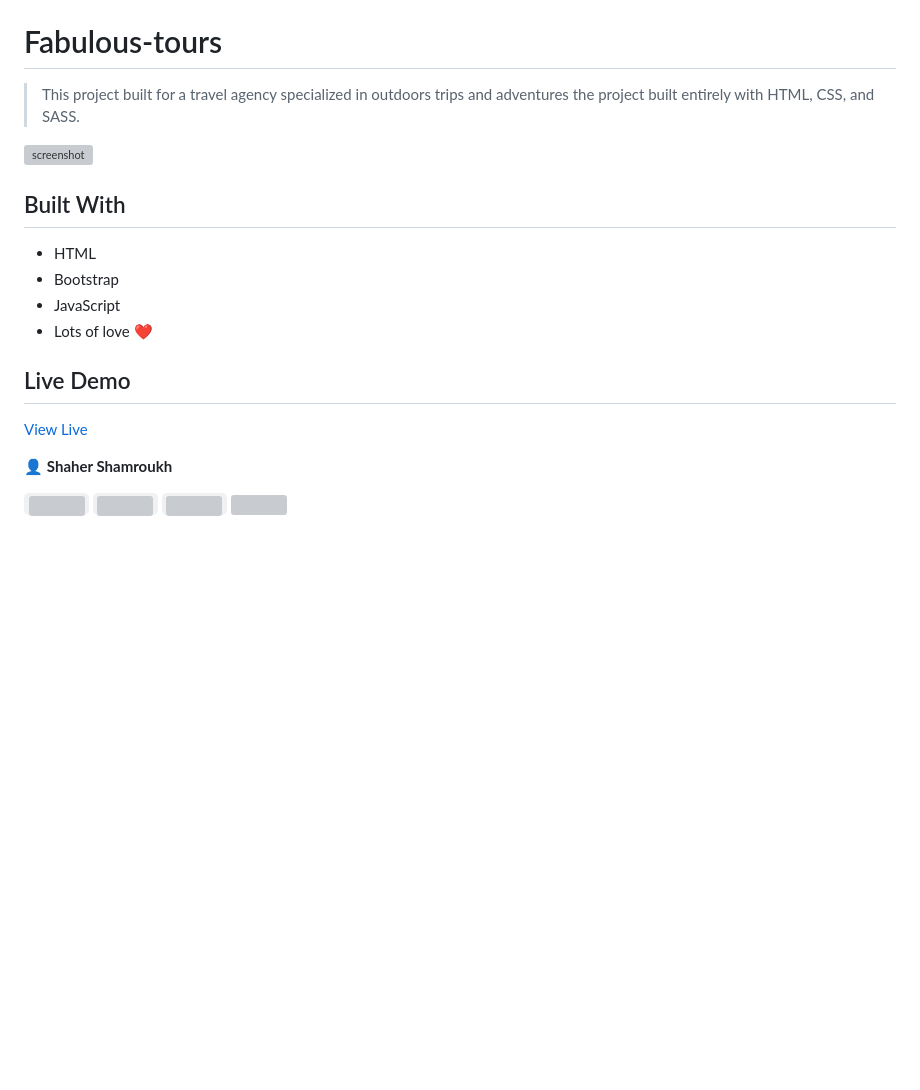
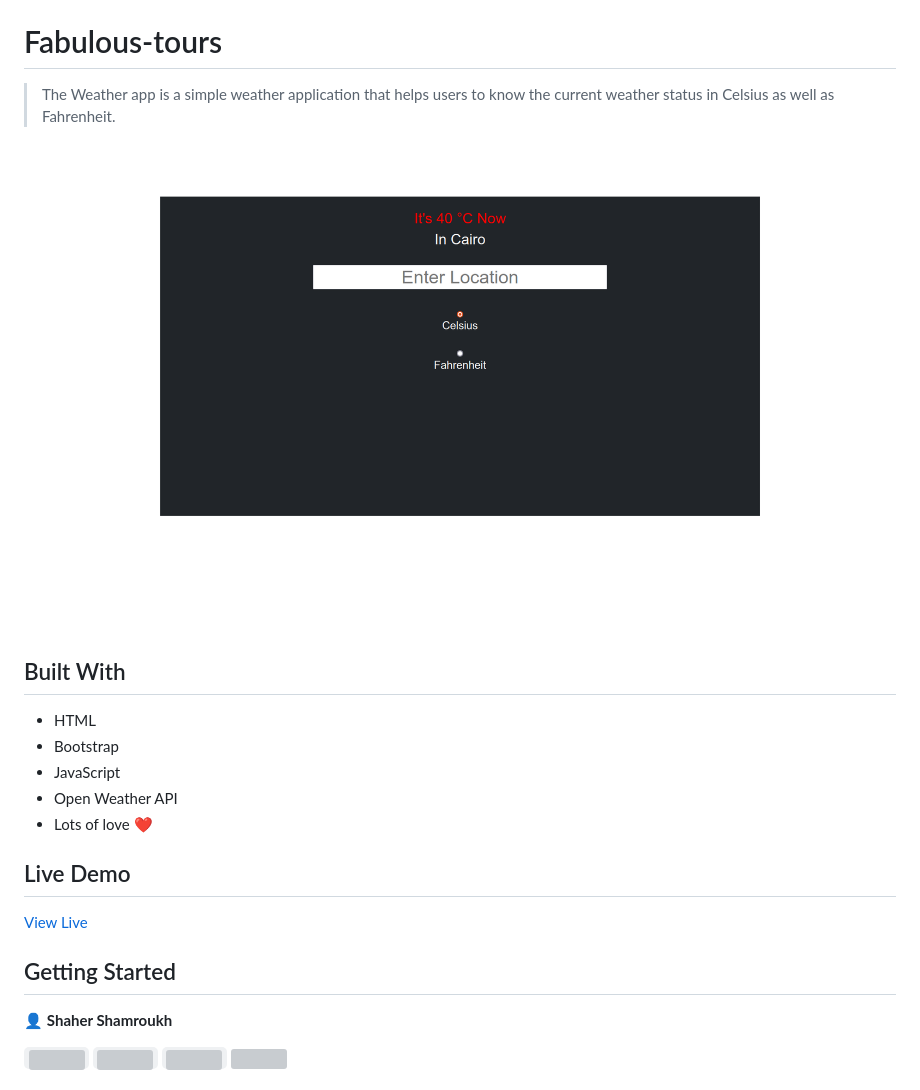
Before and after one commit to Shaher-11/waetherjs, a Markdown page: README.md, the part around the change. Rendered like a GitHub page; pictures changed too: app.png (added); blank space fills up the shorter version; grey boxes are pictures that could not be loaded.

Commit message:
Add screenshot

```diff
--- a/README.md
+++ b/README.md
@@ -3,21 +3,24 @@
 
 # Fabulous-tours
 
-> This project built for a travel agency specialized in outdoors trips and adventures the project built entirely  with HTML, CSS, and SASS.
+> The Weather app is a simple weather application that helps users to know the current weather status in Celsius as well as Fahrenheit.
 
-
-![screenshot](./img/fabulous.png)
+![screenshot](app.png)
 
 ## Built With
 
 - HTML
 - Bootstrap
 - JavaScript
+- Open Weather API
 - Lots of love :heart:
 
 ## Live Demo
 
 [View Live](https://fabuloustours.netlify.app/)
+
+## Getting Started
+
 
 
 👤 **Shaher Shamroukh**
```
Also changed, not shown: 2 other files.
